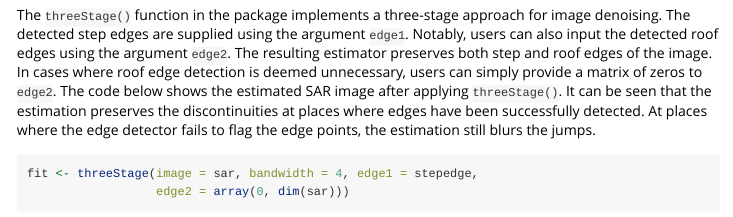
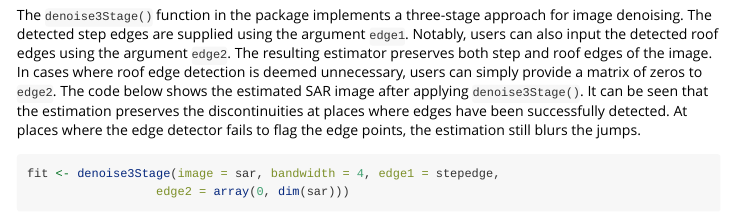
Before and after one commit to kangy10/DRIP, an R Markdown document (vignettes/DRIP-vignette.Rmd): the page in a window 1100 px wide, from 2090 px down. Rendered offline with R 4.5, knitr and Pandoc, with nearby package versions; some code elsewhere in the file could not run offline.

Commit message:
Rename function: threeStage --> denoise3Stage

````diff
--- a/vignettes/DRIP-vignette.Rmd
+++ b/vignettes/DRIP-vignette.Rmd
@@ -50,9 +50,9 @@ quantile(c(diffllk), probs = c(0.75, 0.85, 0.95))
 ```
 
 # Image Denoising
-The `threeStage()` function in the package implements a three-stage approach for image denoising. The detected step edges are supplied using the argument `edge1`. Notably, users can also input the detected roof edges using the argument `edge2`. The resulting estimator preserves both step and roof edges of the image. In cases where roof edge detection is deemed unnecessary, users can simply provide a matrix of zeros to `edge2`. The code below shows the estimated SAR image after applying `threeStage()`. It can be seen that the estimation preserves the discontinuities at places where edges have been successfully detected. At places where the edge detector fails to flag the edge points, the estimation still blurs the jumps.
+The `denoise3Stage()` function in the package implements a three-stage approach for image denoising. The detected step edges are supplied using the argument `edge1`. Notably, users can also input the detected roof edges using the argument `edge2`. The resulting estimator preserves both step and roof edges of the image. In cases where roof edge detection is deemed unnecessary, users can simply provide a matrix of zeros to `edge2`. The code below shows the estimated SAR image after applying `denoise3Stage()`. It can be seen that the estimation preserves the discontinuities at places where edges have been successfully detected. At places where the edge detector fails to flag the edge points, the estimation still blurs the jumps.
 ```{r three-stage}
-fit <- threeStage(image = sar, bandwidth = 4, edge1 = stepedge,
+fit <- denoise3Stage(image = sar, bandwidth = 4, edge1 = stepedge,
                   edge2 = array(0, dim(sar)))
 par(mfrow = c(1, 1), mar = c(3, 1, 1, 1), xaxt = "n", yaxt = "n")
 image(fit, col = gray(c(0:255)/255))
````
Also changed, not shown: R/denoise3Stage.R (renamed from R/threeStage.R, +2 -2 lines), 9 other files.
